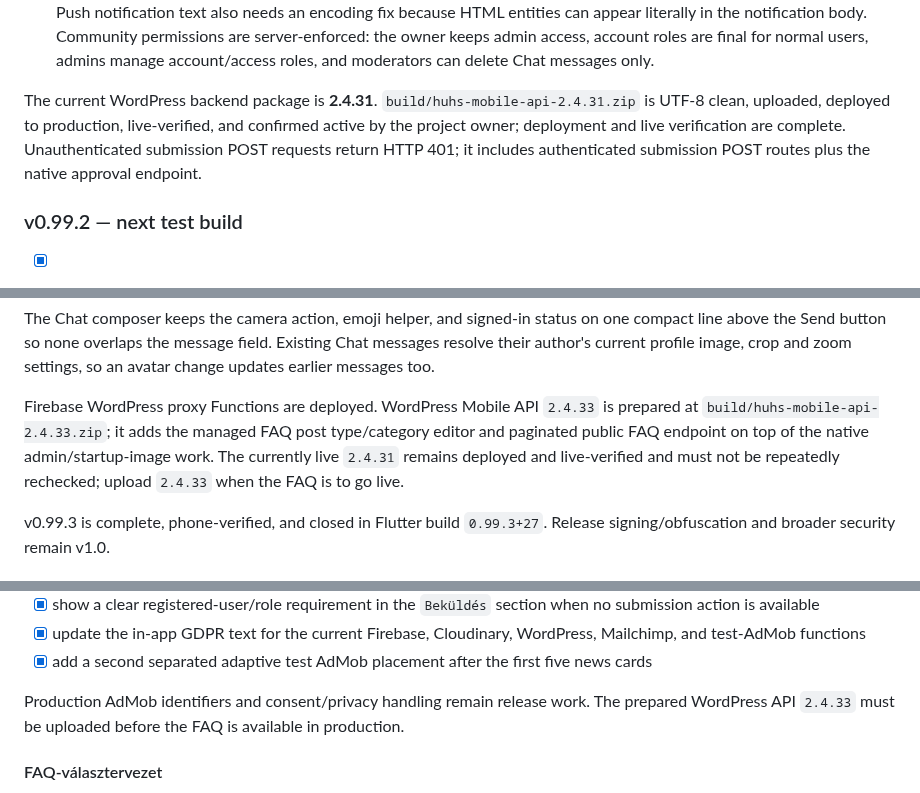
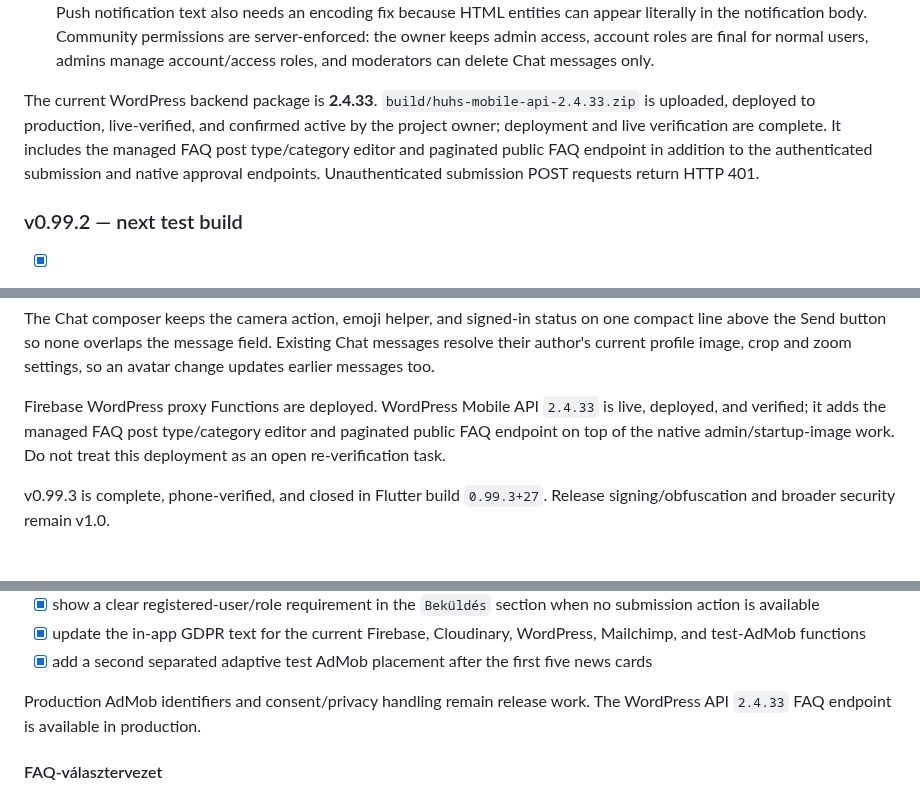
Before and after one commit to hungarianhardstyle/hungarian-hardstyle-app, a Markdown page: README.md, 3 parts joined by grey strips. GitHub-like rendering.

Commit message:
docs: mark mobile API 2.4.33 active

```diff
--- a/README.md
+++ b/README.md
@@ -38,7 +38,7 @@ Chat message deletion and the in-app role-management panel are implemented. The
 Push notification text also needs an encoding fix because HTML entities can appear literally in the notification body.
 Community permissions are server-enforced: the owner keeps admin access, account roles are final for normal users, admins manage account/access roles, and moderators can delete Chat messages only.
 
-The current WordPress backend package is **2.4.31**. `build/huhs-mobile-api-2.4.31.zip` is UTF-8 clean, uploaded, deployed to production, live-verified, and confirmed active by the project owner; deployment and live verification are complete. Unauthenticated submission POST requests return HTTP 401; it includes authenticated submission POST routes plus the native approval endpoint.
+The current WordPress backend package is **2.4.33**. `build/huhs-mobile-api-2.4.33.zip` is uploaded, deployed to production, live-verified, and confirmed active by the project owner; deployment and live verification are complete. It includes the managed FAQ post type/category editor and paginated public FAQ endpoint in addition to the authenticated submission and native approval endpoints. Unauthenticated submission POST requests return HTTP 401.
 
 ### v0.99.2 — next test build
 
@@ -85,7 +85,7 @@ The same admin dialog can also disable and clear the configured startup image.
 The Chat composer keeps the camera action, emoji helper, and signed-in status on one compact line above the Send button so none overlaps the message field.
 Existing Chat messages resolve their author's current profile image, crop and zoom settings, so an avatar change updates earlier messages too.
 
-Firebase WordPress proxy Functions are deployed. WordPress Mobile API `2.4.33` is prepared at `build/huhs-mobile-api-2.4.33.zip`; it adds the managed FAQ post type/category editor and paginated public FAQ endpoint on top of the native admin/startup-image work. The currently live `2.4.31` remains deployed and live-verified and must not be repeatedly rechecked; upload `2.4.33` when the FAQ is to go live.
+Firebase WordPress proxy Functions are deployed. WordPress Mobile API `2.4.33` is live, deployed, and verified; it adds the managed FAQ post type/category editor and paginated public FAQ endpoint on top of the native admin/startup-image work. Do not treat this deployment as an open re-verification task.
 
 v0.99.3 is complete, phone-verified, and closed in Flutter build `0.99.3+27`. Release signing/obfuscation and broader security remain v1.0.
 
@@ -113,7 +113,7 @@ Implemented in Flutter `0.99.4+1`:
 - [x] update the in-app GDPR text for the current Firebase, Cloudinary, WordPress, Mailchimp, and test-AdMob functions
 - [x] add a second separated adaptive test AdMob placement after the first five news cards
 
-Production AdMob identifiers and consent/privacy handling remain release work. The prepared WordPress API `2.4.33` must be uploaded before the FAQ is available in production.
+Production AdMob identifiers and consent/privacy handling remain release work. The WordPress API `2.4.33` FAQ endpoint is available in production.
 
 #### FAQ-választervezet
 
```
Also changed, not shown: AGENTS.md (+6 -6 lines), PROJECT_CONTEXT.md (+1 -1 lines).
